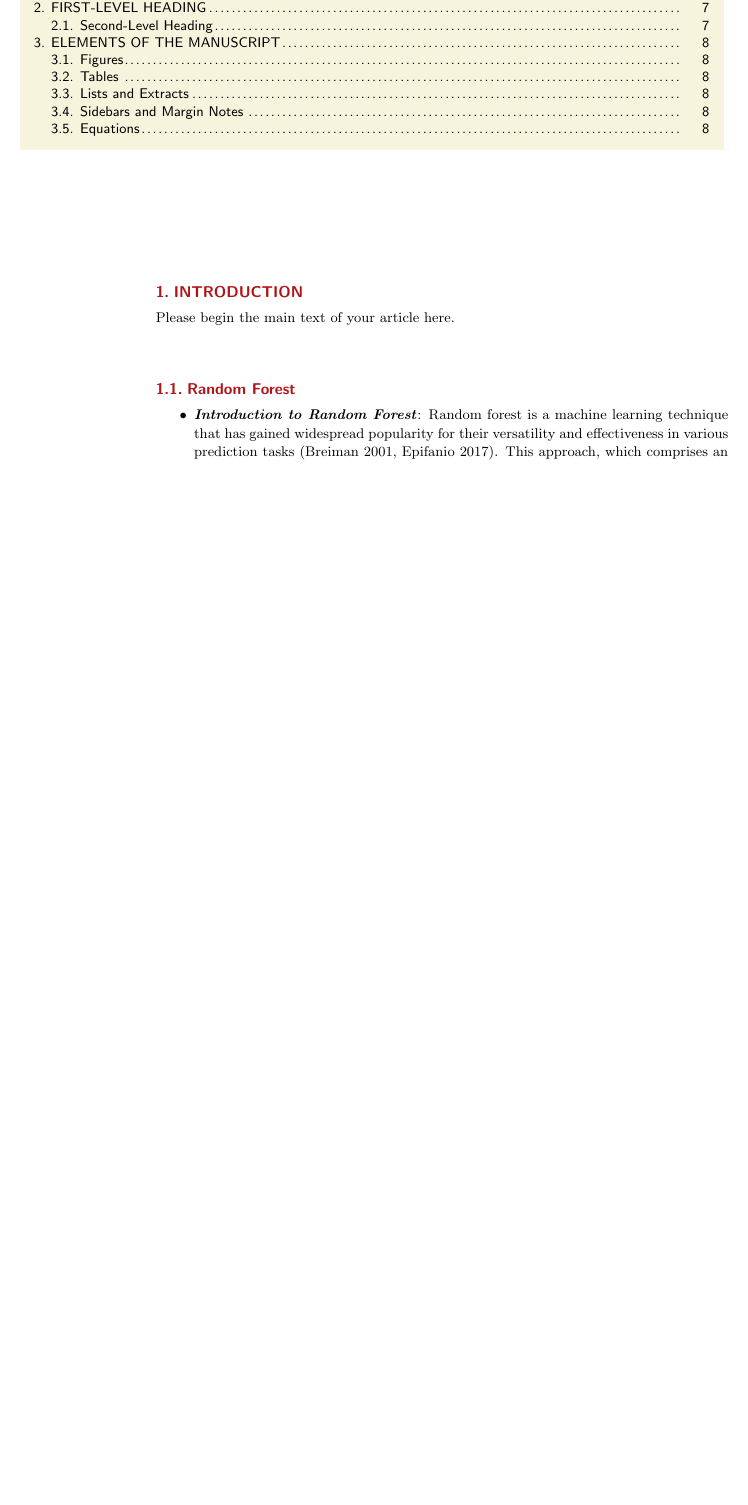
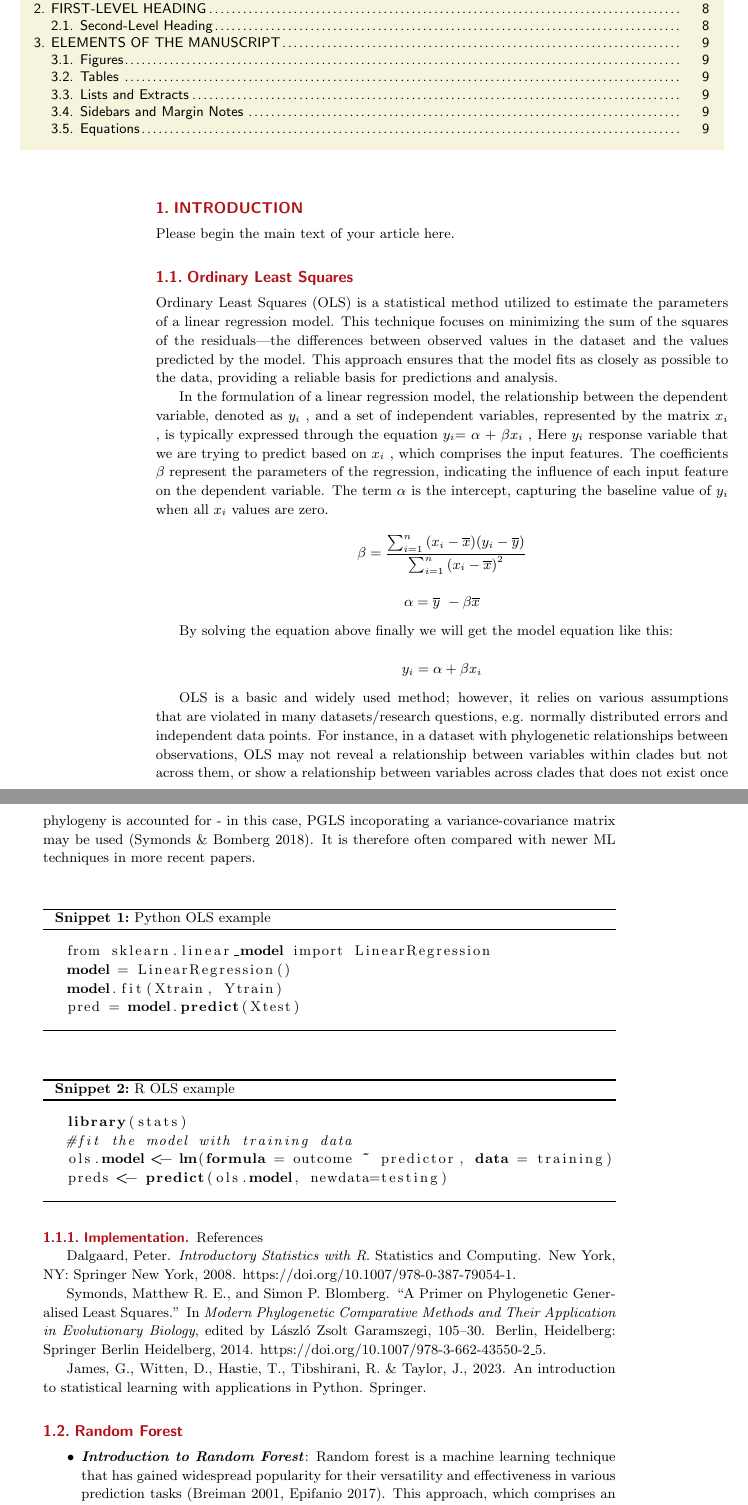
Before and after one commit to datadiversitylab/MLBioReview, a LaTeX document (ddl2024mlbio.tex, which reads OLS.tex): part of page 2 of 9 before the commit and two parts of pages 2 and 3 of 10 after it, the two joined at a grey line, cut so that both start at the same text, the shorter picture padded with empty space. Compiled offline with pdfLaTeX.

Commit message:
texify OLS section, still needs work

```diff
--- /dev/null
+++ b/OLS.tex
@@ -0,0 +1,87 @@
+\subsection{Ordinary Least Squares}
+Ordinary Least Squares (OLS) is a
+  statistical method utilized to estimate the parameters of a linear
+  regression model. This technique focuses on minimizing the sum of the
+  squares of the residuals---the differences between observed values in
+  the dataset and the values predicted by the model. This approach
+  ensures that the model fits as closely as possible to the data,
+  providing a reliable basis for predictions and analysis.
+
+In the formulation of a linear regression model, the relationship
+between the dependent variable, denoted as \(y_{i}\) ,
+and a set of independent variables, represented by the matrix
+\(x_{i}\) , is typically expressed through the
+equation
+\(y_{i}\mathit{= \ }\mathit{\alpha\  + \ }\mathit{\beta}x_{i}\)
+, Here \(y_{i}\) response variable that we are trying
+to predict based on \(x_{i}\) , which comprises the
+input features. The coefficients \(\mathit{\beta}\) represent the
+parameters of the regression, indicating the influence of each input
+feature on the dependent variable. The term \(\mathit{\alpha}\) is the
+intercept, capturing the baseline value of \(y_{i}\)
+when all \(x_{i}\) values are zero.
+
+$$
+\beta = \frac{\sum_{i = 1}^{n}{(x_{i}-\overline{x})(y_{i}-\overline{y})}}{\sum_{i = 1}^{n}{(x_{i}-\overline{x})}^{2}}
+$$
+
+$$
+\alpha  = \overline{y}\  - \beta\overline{x}
+$$
+
+By solving the equation above finally we will get the model equation
+like this:
+
+$$
+y_{i}= \alpha  + \beta x_{i}
+$$
+
+OLS is a basic and widely used method; however, it relies on various
+assumptions that are violated in many datasets/research questions, e.g.
+normally distributed errors and independent data points. For instance,
+in a dataset with phylogenetic relationships between observations, OLS
+may not reveal a relationship between variables within clades but not
+across them, or show a relationship between variables across clades that
+does not exist once phylogeny is accounted for~- in this case, PGLS
+incoporating a variance-covariance matrix may be used (Symonds \&
+Bomberg 2018). It is therefore often compared with newer ML techniques
+in more recent papers.
+
+\subsubsection{Implementation}
+
+\begin{algorithm}
+    \caption{Python OLS example}\label{alg:ols_py}
+\begin{lstlisting}[language=R]
+from sklearn.linear_model import LinearRegression
+model = LinearRegression()
+model.fit(Xtrain, Ytrain)
+pred = model.predict(Xtest)
+\end{lstlisting}
+\end{algorithm}
+
+\begin{algorithm}
+    \caption{R OLS example}\label{alg:ols_r}
+\begin{lstlisting}[language=R]
+library(stats)
+#fit the model with training data
+ols.model <- lm(formula = outcome ~ predictor, data = training)
+preds <- predict(ols.model, newdata=testing)
+\end{lstlisting}
+\end{algorithm}
+
+
+References
+
+Dalgaard, Peter. \emph{Introductory Statistics with R}. Statistics and
+Computing. New York, NY: Springer New York, 2008.
+https://doi.org/10.1007/978-0-387-79054-1.
+
+Symonds, Matthew R. E., and Simon P. Blomberg. ``A Primer on
+Phylogenetic Generalised Least Squares.'' In \emph{Modern Phylogenetic
+Comparative Methods and Their Application in Evolutionary Biology},
+edited by László Zsolt Garamszegi, 105--30. Berlin, Heidelberg: Springer
+Berlin Heidelberg, 2014. https://doi.org/10.1007/978-3-662-43550-2\_5.
+
+James, G., Witten, D., Hastie, T., Tibshirani, R. \& Taylor, J., 2023.
+An introduction to statistical learning with applications in Python.
+Springer.
```
Also changed, not shown: ddl2024mlbio.tex (+1 -0 lines).
